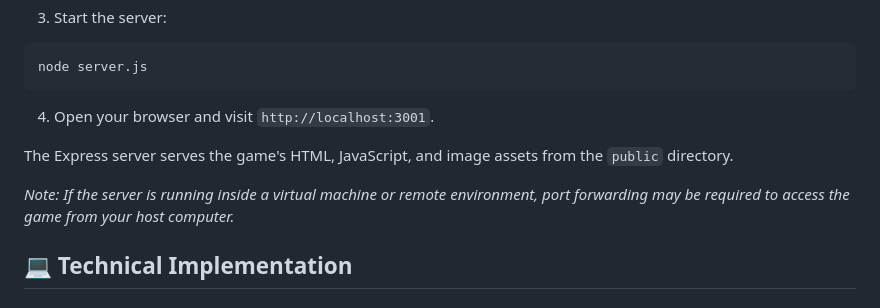
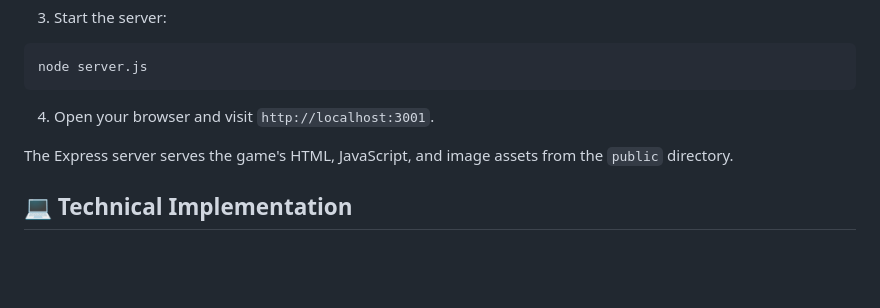
Before and after one commit to Nabiha072005/kitchen-rush, a Markdown page: README.md, the part around the change. Drawn GitHub-style; blank space fills up the shorter version.

```diff
--- a/README.md
+++ b/README.md
@@ -101,8 +101,6 @@ node server.js
 
 The Express server serves the game's HTML, JavaScript, and image assets from the `public` directory.
 
-*Note: If the server is running inside a virtual machine or remote environment, port forwarding may be required to access the game from your host computer.*
-
 ## 💻 Technical Implementation
 
 ### 1. Object-Oriented Game Architecture
```
